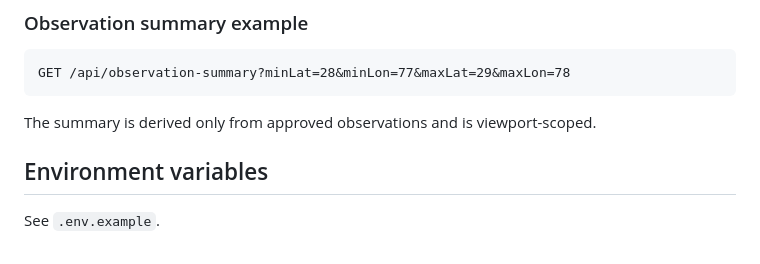
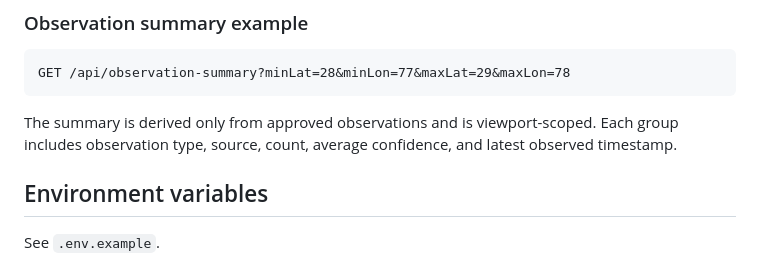
Before and after one commit to adionline15/odd-one, a Markdown page: README.md, the part around the change. GitHub-like rendering.

Commit message:
docs: add summary API contract fields

````diff
--- a/README.md
+++ b/README.md
@@ -123,7 +123,7 @@ Successful observation reads return API version `observations-v6` and include `c
 GET /api/observation-summary?minLat=28&minLon=77&maxLat=29&maxLon=78
 ```
 
-The summary is derived only from approved observations and is viewport-scoped.
+The summary is derived only from approved observations and is viewport-scoped. Each group includes observation type, source, count, average confidence, and latest observed timestamp.
 
 ## Environment variables
 
````
